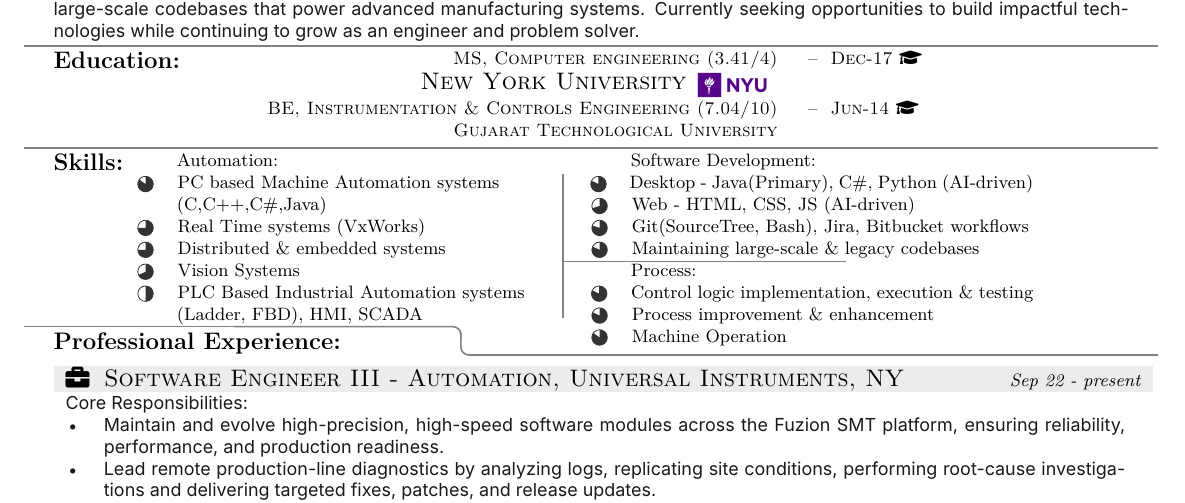
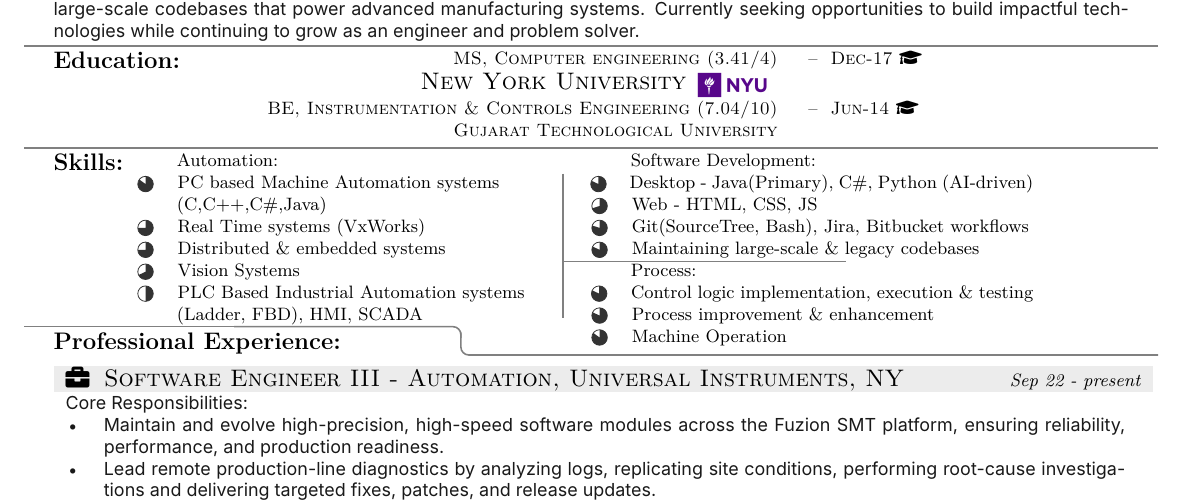
Before and after one commit to sap586/Resume, a LaTeX document (tex/sap586.tex): part of the page, cut so that both start at the same text. Compiled offline with XeLaTeX.

Commit message:
new skill as web

```diff
--- a/tex/sap586.tex
+++ b/tex/sap586.tex
@@ -185,7 +185,7 @@
 \begin{tabular}{p{0.40\textwidth}p{0.40\textwidth}}
 {	\partcircfill{0}	Automation: 								}	& {	\partcircfill{0}	Software Development:								}\\
 {	\partcircfill{85}	PC based Machine Automation systems			}	& {	\partcircfill{82}	Desktop - Java(Primary), C\#, Python (AI-driven)	}\\
-{ 	\partcircfill{0} 	(C,C++,C\#,Java)							}	& { \partcircfill{70} 	Web - HTML, CSS, JS (AI-driven)						}\\
+{ 	\partcircfill{0} 	(C,C++,C\#,Java)							}	& { \partcircfill{70} 	Web - HTML, CSS, JS									}\\
 { 	\partcircfill{75} 	Real Time systems (VxWorks)					} 	& { \partcircfill{80} 	Git(SourceTree, Bash), Jira, Bitbucket workflows 	}\\
 { 	\partcircfill{75} 	Distributed \& embedded systems				}	& { \partcircfill{82} 	Maintaining large-scale \& legacy codebases			}\\
 {	\partcircfill{68}	Vision Systems								}	& {	\partcircfill{0}	Process:											}\\
```
Also changed, not shown: sap586.pdf.
